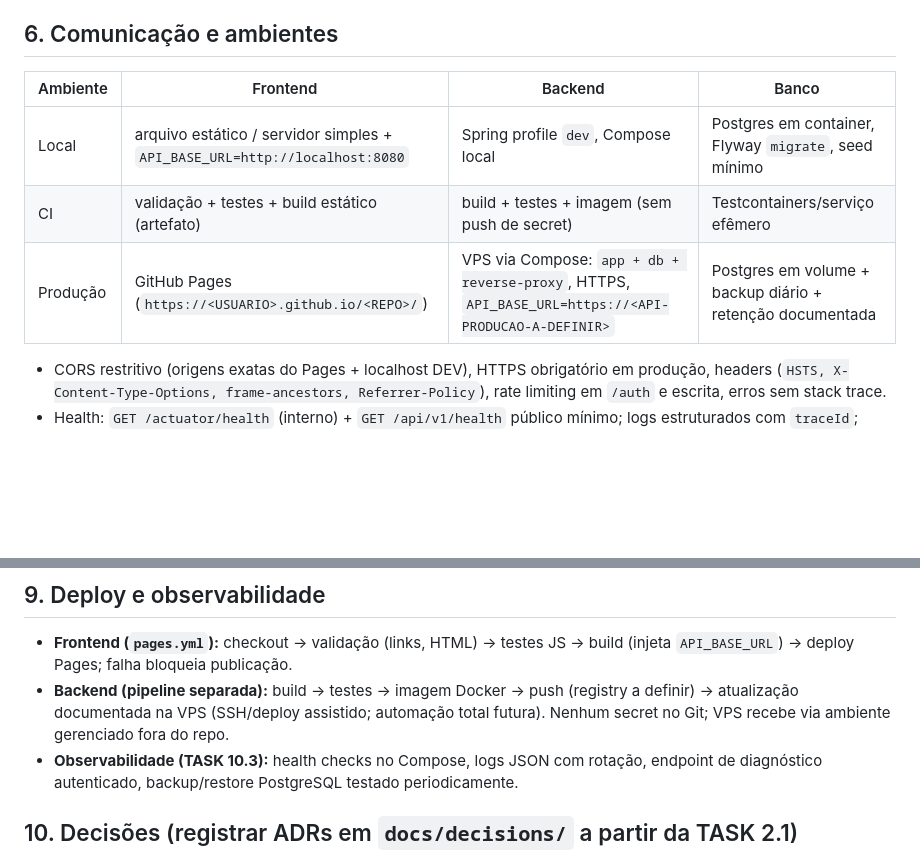
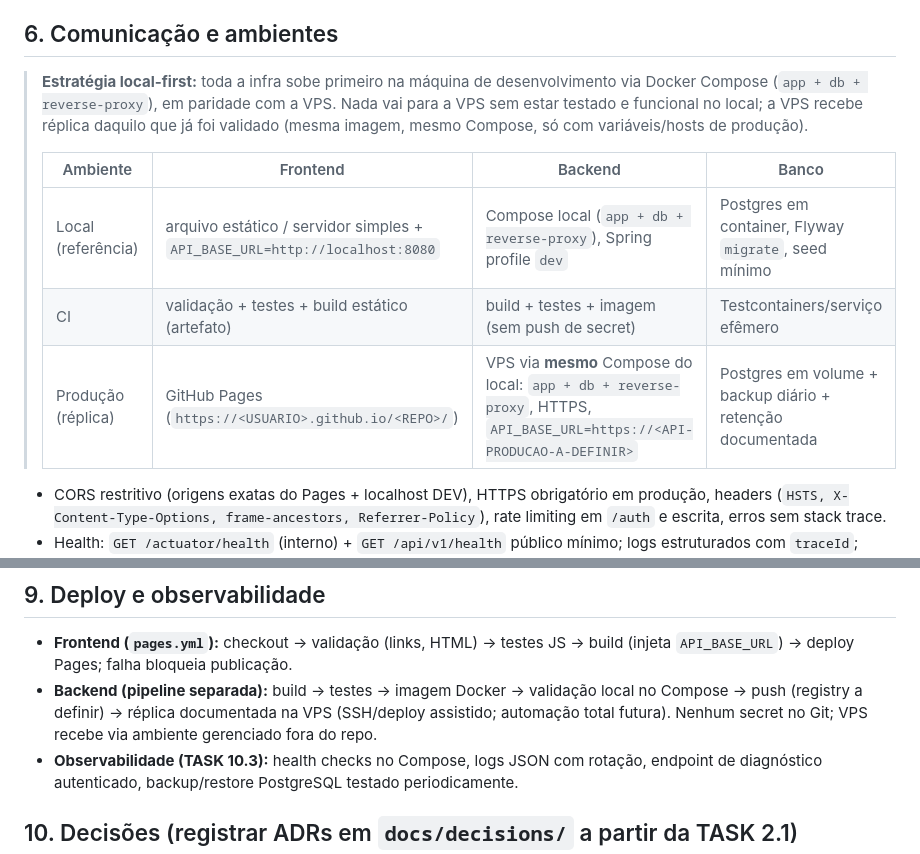
Before and after one commit to rafaelclima/voupassar, a Markdown page: docs/architecture.md, 2 parts joined by grey strips. Rendered like a GitHub page; blank space fills up the shorter version.

Commit message:
docs: define local-first infra strategy with VPS as replica

```diff
--- a/docs/architecture.md
+++ b/docs/architecture.md
@@ -47,11 +47,17 @@ Princípios (AGENTS.md): evidência antes de opinião; rastreabilidade prova→q
 
 ## 6. Comunicação e ambientes
 
-| Ambiente | Frontend | Backend | Banco |
-|---|---|---|---|
-| Local | arquivo estático / servidor simples + `API_BASE_URL=http://localhost:8080` | Spring profile `dev`, Compose local | Postgres em container, Flyway `migrate`, seed mínimo |
-| CI | validação + testes + build estático (artefato) | build + testes + imagem (sem push de secret) | Testcontainers/serviço efêmero |
-| Produção | GitHub Pages (`https://<USUARIO>.github.io/<REPO>/`) | VPS via Compose: `app + db + reverse-proxy`, HTTPS, `API_BASE_URL=https://<API-PRODUCAO-A-DEFINIR>` | Postgres em volume + backup diário + retenção documentada |
+> **Estratégia local-first:** toda a infra sobe primeiro na máquina de
+> desenvolvimento via Docker Compose (`app + db + reverse-proxy`), em paridade
+> com a VPS. Nada vai para a VPS sem estar testado e funcional no local; a VPS
+> recebe réplica daquilo que já foi validado (mesma imagem, mesmo Compose,
+> só com variáveis/hosts de produção).
+>
+> | Ambiente | Frontend | Backend | Banco |
+> |---|---|---|---|
+> | Local (referência) | arquivo estático / servidor simples + `API_BASE_URL=http://localhost:8080` | Compose local (`app + db + reverse-proxy`), Spring profile `dev` | Postgres em container, Flyway `migrate`, seed mínimo |
+> | CI | validação + testes + build estático (artefato) | build + testes + imagem (sem push de secret) | Testcontainers/serviço efêmero |
+> | Produção (réplica) | GitHub Pages (`https://<USUARIO>.github.io/<REPO>/`) | VPS via **mesmo** Compose do local: `app + db + reverse-proxy`, HTTPS, `API_BASE_URL=https://<API-PRODUCAO-A-DEFINIR>` | Postgres em volume + backup diário + retenção documentada |
 
 - CORS restritivo (origens exatas do Pages + localhost DEV), HTTPS obrigatório em produção, headers (`HSTS, X-Content-Type-Options, frame-ancestors, Referrer-Policy`), rate limiting em `/auth` e escrita, erros sem stack trace.
 - Health: `GET /actuator/health` (interno) + `GET /api/v1/health` público mínimo; logs estruturados com `traceId`; métricas essenciais (latência, 5xx, tentativas/dia) sem PII.
@@ -70,7 +76,7 @@ Fases 4–5, implementado **depois** do banco/questões confiáveis (ordem TASKS
 ## 9. Deploy e observabilidade
 
 - **Frontend (`pages.yml`):** checkout → validação (links, HTML) → testes JS → build (injeta `API_BASE_URL`) → deploy Pages; falha bloqueia publicação.
-- **Backend (pipeline separada):** build → testes → imagem Docker → push (registry a definir) → atualização documentada na VPS (SSH/deploy assistido; automação total futura). Nenhum secret no Git; VPS recebe via ambiente gerenciado fora do repo.
+- **Backend (pipeline separada):** build → testes → imagem Docker → validação local no Compose → push (registry a definir) → réplica documentada na VPS (SSH/deploy assistido; automação total futura). Nenhum secret no Git; VPS recebe via ambiente gerenciado fora do repo.
 - **Observabilidade (TASK 10.3):** health checks no Compose, logs JSON com rotação, endpoint de diagnóstico autenticado, backup/restore PostgreSQL testado periodicamente.
 
 ## 10. Decisões (registrar ADRs em `docs/decisions/` a partir da TASK 2.1)
```
